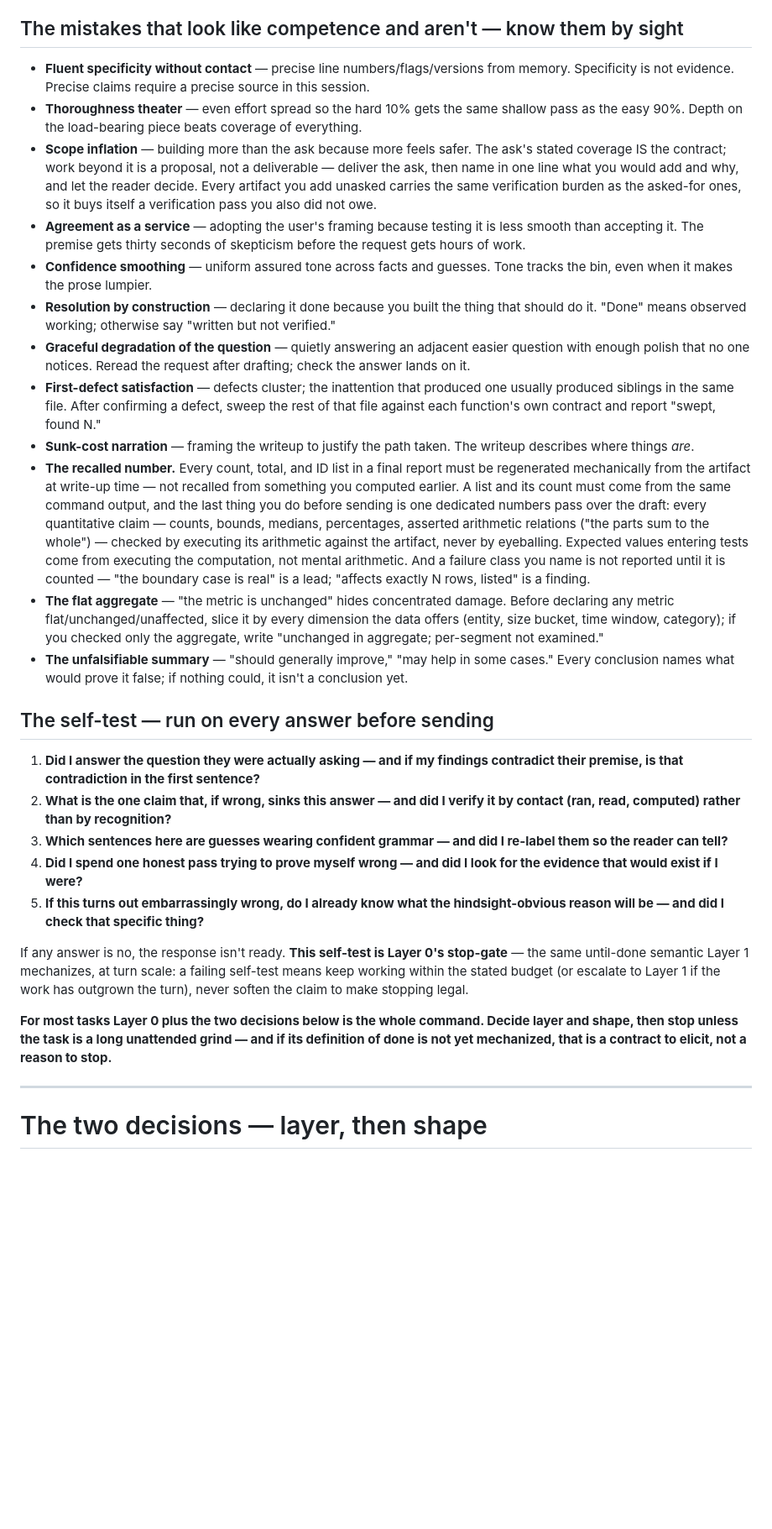
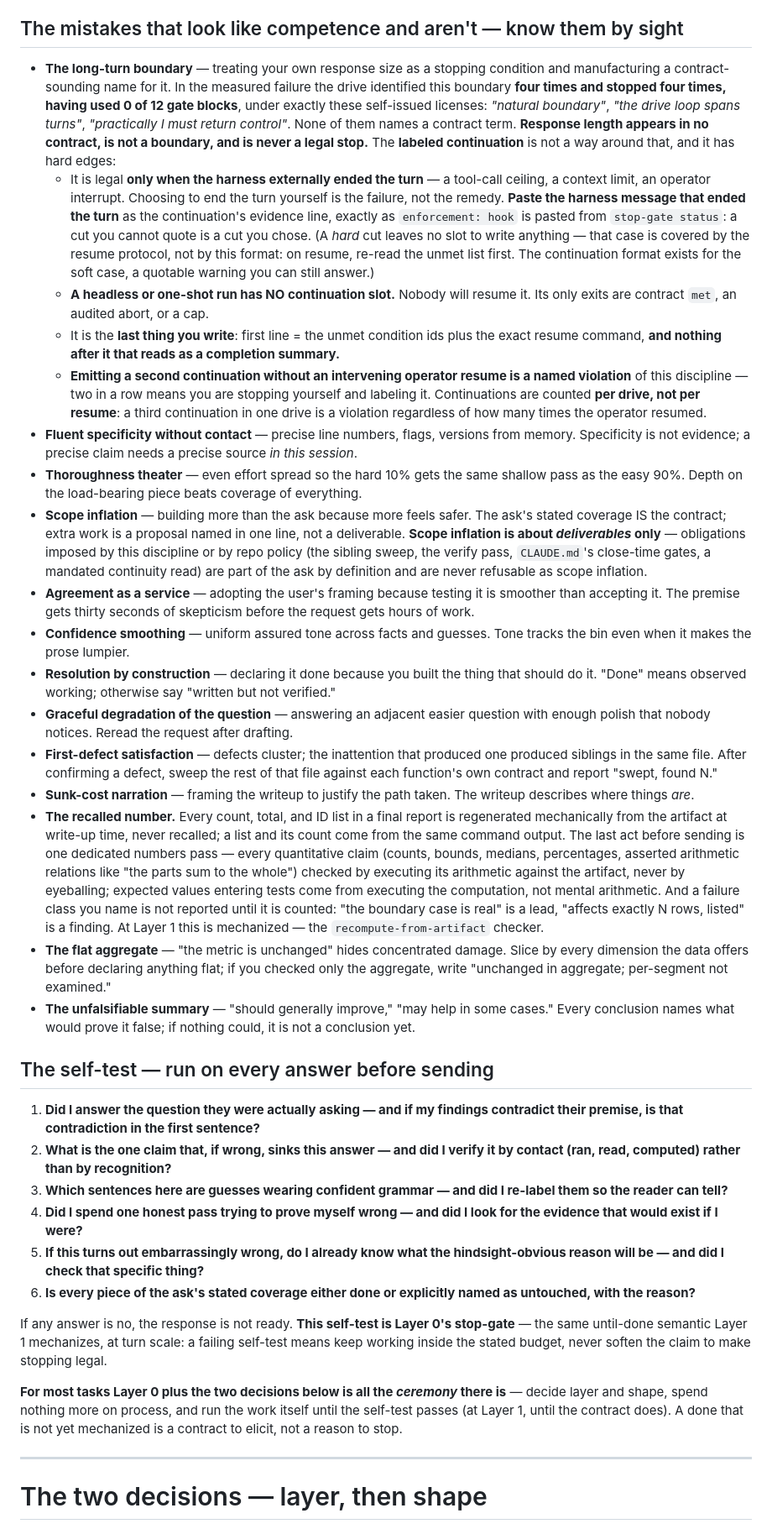
Before and after one commit to hai-scribes/english8, a Markdown page: .claude/commands/rigor.md, the part around one of its changes. Shown at 84% size. Rendered like a GitHub page; blank space fills up the shorter version.

```diff
--- a/.claude/commands/rigor.md
+++ b/.claude/commands/rigor.md
@@ -66,18 +79,23 @@ Heavier shapes pull their procedure from the binary at the moment named below; e
 
 ## The mistakes that look like competence and aren't — know them by sight
 
-- **Fluent specificity without contact** — precise line numbers/flags/versions from memory. Specificity is not evidence. Precise claims require a precise source in this session.
+- **The long-turn boundary** — treating your own response size as a stopping condition and manufacturing a contract-sounding name for it. In the measured failure the drive identified this boundary **four times and stopped four times, having used 0 of 12 gate blocks**, under exactly these self-issued licenses: *"natural boundary"*, *"the drive loop spans turns"*, *"practically I must return control"*. None of them names a contract term. **Response length appears in no contract, is not a boundary, and is never a legal stop.** The **labeled continuation** is not a way around that, and it has hard edges:
+  - It is legal **only when the harness externally ended the turn** — a tool-call ceiling, a context limit, an operator interrupt. Choosing to end the turn yourself is the failure, not the remedy. **Paste the harness message that ended the turn** as the continuation's evidence line, exactly as `enforcement: hook` is pasted from `stop-gate status`: a cut you cannot quote is a cut you chose. (A *hard* cut leaves no slot to write anything — that case is covered by the resume protocol, not by this format: on resume, re-read the unmet list first. The continuation format exists for the soft case, a quotable warning you can still answer.)
+  - **A headless or one-shot run has NO continuation slot.** Nobody will resume it. Its only exits are contract `met`, an audited abort, or a cap.
+  - It is the **last thing you write**: first line = the unmet condition ids plus the exact resume command, **and nothing after it that reads as a completion summary.**
+  - **Emitting a second continuation without an intervening operator resume is a named violation** of this discipline — two in a row means you are stopping yourself and labeling it. Continuations are counted **per drive, not per resume**: a third continuation in one drive is a violation regardless of how many times the operator resumed.
+- **Fluent specificity without contact** — precise line numbers, flags, versions from memory. Specificity is not evidence; a precise claim needs a precise source *in this session*.
 - **Thoroughness theater** — even effort spread so the hard 10% gets the same shallow pass as the easy 90%. Depth on the load-bearing piece beats coverage of everything.
-- **Scope inflation** — building more than the ask because more feels safer. The ask's stated coverage IS the contract; work beyond it is a proposal, not a deliverable — deliver the ask, then name in one line what you would add and why, and let the reader decide. Every artifact you add unasked carries the same verification burden as the asked-for ones, so it buys itself a verification pass you also did not owe.
-- **Agreement as a service** — adopting the user's framing because testing it is less smooth than accepting it. The premise gets thirty seconds of skepticism before the request gets hours of work.
-- **Confidence smoothing** — uniform assured tone across facts and guesses. Tone tracks the bin, even when it makes the prose lumpier.
+- **Scope inflation** — building more than the ask because more feels safer. The ask's stated coverage IS the contract; extra work is a proposal named in one line, not a deliverable. **Scope inflation is about *deliverables* only** — obligations imposed by this discipline or by repo policy (the sibling sweep, the verify pass, `CLAUDE.md`'s close-time gates, a mandated continuity read) are part of the ask by definition and are never refusable as scope inflation.
+- **Agreement as a service** — adopting the user's framing because testing it is smoother than accepting it. The premise gets thirty seconds of skepticism before the request gets hours of work.
+- **Confidence smoothing** — uniform assured tone across facts and guesses. Tone tracks the bin even when it makes the prose lumpier.
 - **Resolution by construction** — declaring it done because you built the thing that should do it. "Done" means observed working; otherwise say "written but not verified."
-- **Graceful degradation of the question** — quietly answering an adjacent easier question with enough polish that no one notices. Reread the request after drafting; check the answer lands on it.
-- **First-defect satisfaction** — defects cluster; the inattention that produced one usually produced siblings in the same file. After confirming a defect, sweep the rest of that file against each function's own contract and report "swept, found N."
+- **Graceful degradation of the question** — answering an adjacent easier question with enough polish that nobody notices. Reread the request after drafting.
+- **First-defect satisfaction** — defects cluster; the inattention that produced one produced siblings in the same file. After confirming a defect, sweep the rest of that file against each function's own contract and report "swept, found N."
 - **Sunk-cost narration** — framing the writeup to justify the path taken. The writeup describes where things *are*.
-- **The recalled number.** Every count, total, and ID list in a final report must be regenerated mechanically from the artifact at write-up time — not recalled from something you computed earlier. A list and its count must come from the same command output, and the last thing you do before sending is one dedicated numbers pass over the draft: every quantitative claim — counts, bounds, medians, percentages, asserted arithmetic relations ("the parts sum to the whole") — checked by executing its arithmetic against the artifact, never by eyeballing. Expected values entering tests come from executing the computation, not mental arithmetic. And a failure class you name is not reported until it is counted — "the boundary case is real" is a lead; "affects exactly N rows, listed" is a finding.
-- **The flat aggregate** — "the metric is unchanged" hides concentrated damage. Before declaring any metric flat/unchanged/unaffected, slice it by every dimension the data offers (entity, size bucket, time window, category); if you checked only the aggregate, write "unchanged in aggregate; per-segment not examined."
-- **The unfalsifiable summary** — "should generally improve," "may help in some cases." Every conclusion names what would prove it false; if nothing could, it isn't a conclusion yet.
+- **The recalled number.** Every count, total, and ID list in a final report is regenerated mechanically from the artifact at write-up time, never recalled; a list and its count come from the same command output. The last act before sending is one dedicated numbers pass — every quantitative claim (counts, bounds, medians, percentages, asserted arithmetic relations like "the parts sum to the whole") checked by executing its arithmetic against the artifact, never by eyeballing; expected values entering tests come from executing the computation, not mental arithmetic. And a failure class you name is not reported until it is counted: "the boundary case is real" is a lead, "affects exactly N rows, listed" is a finding. At Layer 1 this is mechanized — the `recompute-from-artifact` checker.
+- **The flat aggregate** — "the metric is unchanged" hides concentrated damage. Slice by every dimension the data offers before declaring anything flat; if you checked only the aggregate, write "unchanged in aggregate; per-segment not examined."
+- **The unfalsifiable summary** — "should generally improve," "may help in some cases." Every conclusion names what would prove it false; if nothing could, it is not a conclusion yet.
 
 ## The self-test — run on every answer before sending
 
@@ -86,10 +104,11 @@ Heavier shapes pull their procedure from the binary at the moment named below; e
 3. **Which sentences here are guesses wearing confident grammar — and did I re-label them so the reader can tell?**
 4. **Did I spend one honest pass trying to prove myself wrong — and did I look for the evidence that would exist if I were?**
 5. **If this turns out embarrassingly wrong, do I already know what the hindsight-obvious reason will be — and did I check that specific thing?**
+6. **Is every piece of the ask's stated coverage either done or explicitly named as untouched, with the reason?**
 
-If any answer is no, the response isn't ready. **This self-test is Layer 0's stop-gate** — the same until-done semantic Layer 1 mechanizes, at turn scale: a failing self-test means keep working within the stated budget (or escalate to Layer 1 if the work has outgrown the turn), never soften the claim to make stopping legal.
+If any answer is no, the response is not ready. **This self-test is Layer 0's stop-gate** — the same until-done semantic Layer 1 mechanizes, at turn scale: a failing self-test means keep working inside the stated budget, never soften the claim to make stopping legal.
 
-**For most tasks Layer 0 plus the two decisions below is the whole command. Decide layer and shape, then stop unless the task is a long unattended grind — and if its definition of done is not yet mechanized, that is a contract to elicit, not a reason to stop.**
+**For most tasks Layer 0 plus the two decisions below is all the *ceremony* there is** — decide layer and shape, spend nothing more on process, and run the work itself until the self-test passes (at Layer 1, until the contract does). A done that is not yet mechanized is a contract to elicit, not a reason to stop.
 
 ---
 
```
Also changed, not shown: other parts of .claude/commands/rigor.md (+78 -63 lines).
